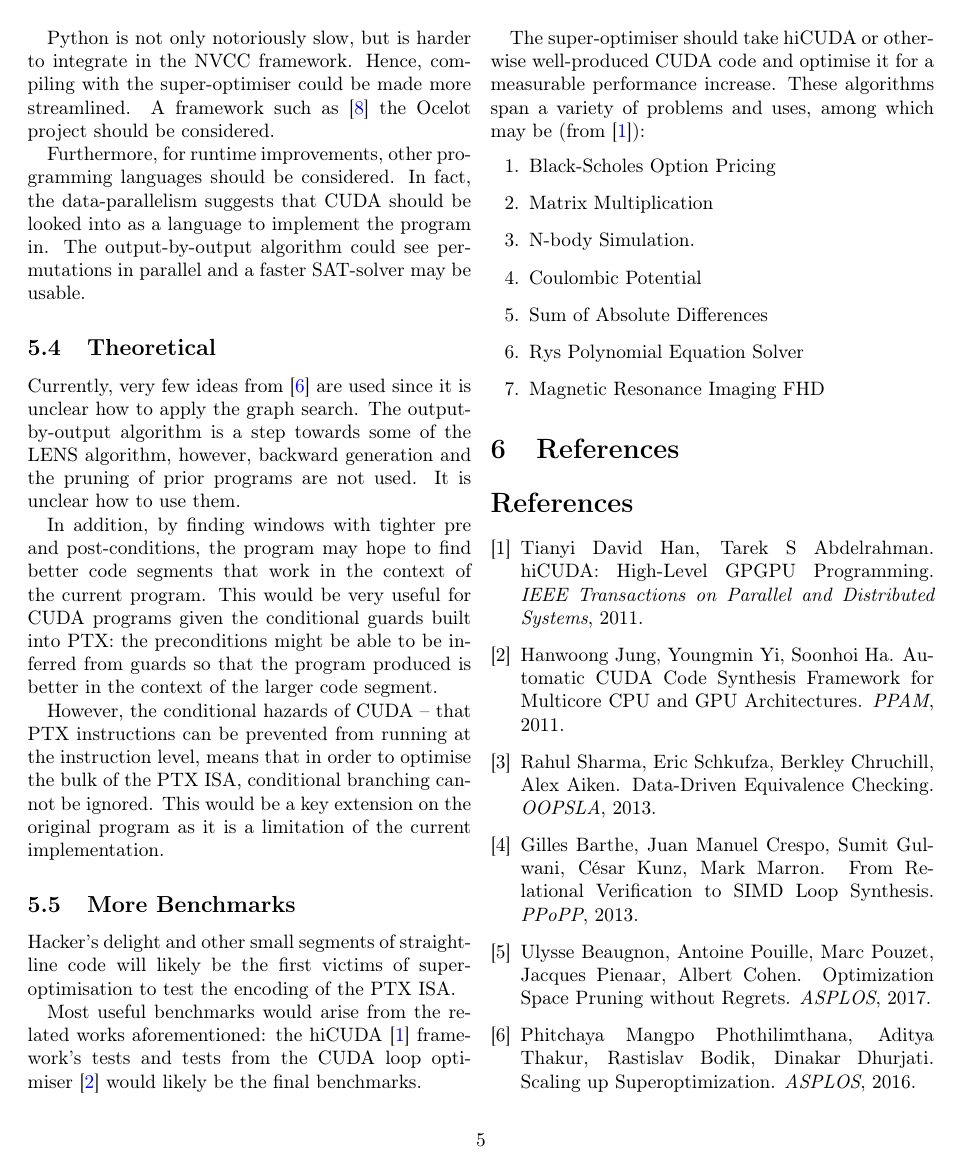
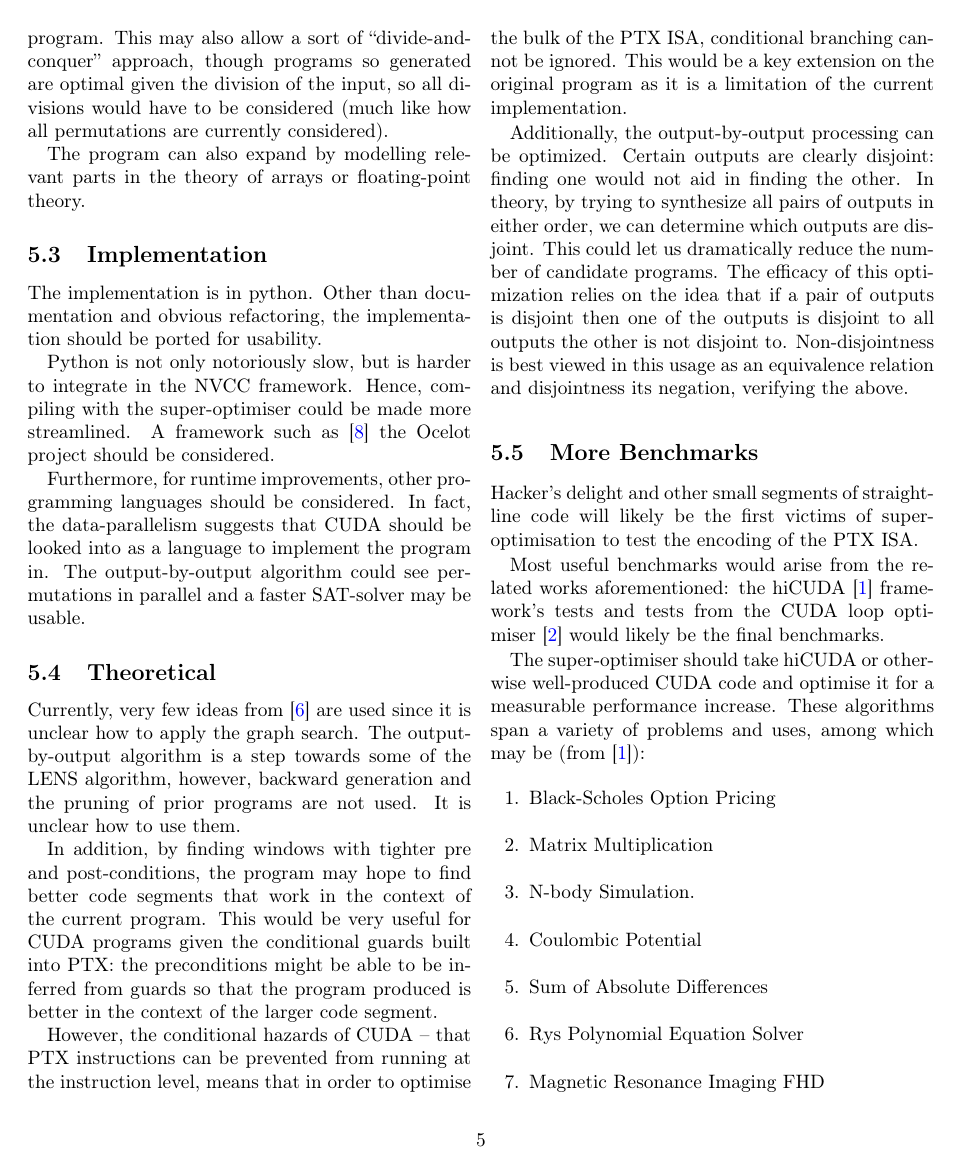
Before and after one commit to hemangandhi/ptx-superoptimize, a LaTeX paper (paper/main.tex): page 5 of 6. Compiled offline with pdfLaTeX.

Commit message:
more testing, paper reached 6pgs

```diff
--- a/paper/main.tex
+++ b/paper/main.tex
@@ -377,6 +380,9 @@ This may also allow a sort of ``divide-and-conquer'' approach, though programs
 so generated are optimal given the division of the input, so all divisions would
 have to be considered (much like how all permutations are currently considered).
 
+The program can also expand by modelling relevant parts in the theory of arrays
+or floating-point theory.
+
 \subsection{Implementation}
 
 The implementation is in python. Other than documentation and obvious
@@ -417,6 +423,18 @@ branching cannot be ignored. This would be
 a key extension on the original program as
 it is a limitation of the current implementation.
 
+Additionally, the output-by-output processing can be
+optimized. Certain outputs are clearly disjoint: finding
+one would not aid in finding the other. In theory, by
+trying to synthesize all pairs of outputs in either order,
+we can determine which outputs are disjoint. This could let
+us dramatically reduce the number of candidate programs.
+The efficacy of this optimization relies on the idea that
+if a pair of outputs is disjoint then one of the outputs
+is disjoint to all outputs the other is not disjoint to.
+Non-disjointness is best viewed in this usage as an equivalence
+relation and disjointness its negation, verifying the above.
+
 \subsection{More Benchmarks}
 
 Hacker's delight and other small segments of
```
Also changed, not shown: paper/main.pdf, paper/main.tex (3 more changed lines), 7 other files.
